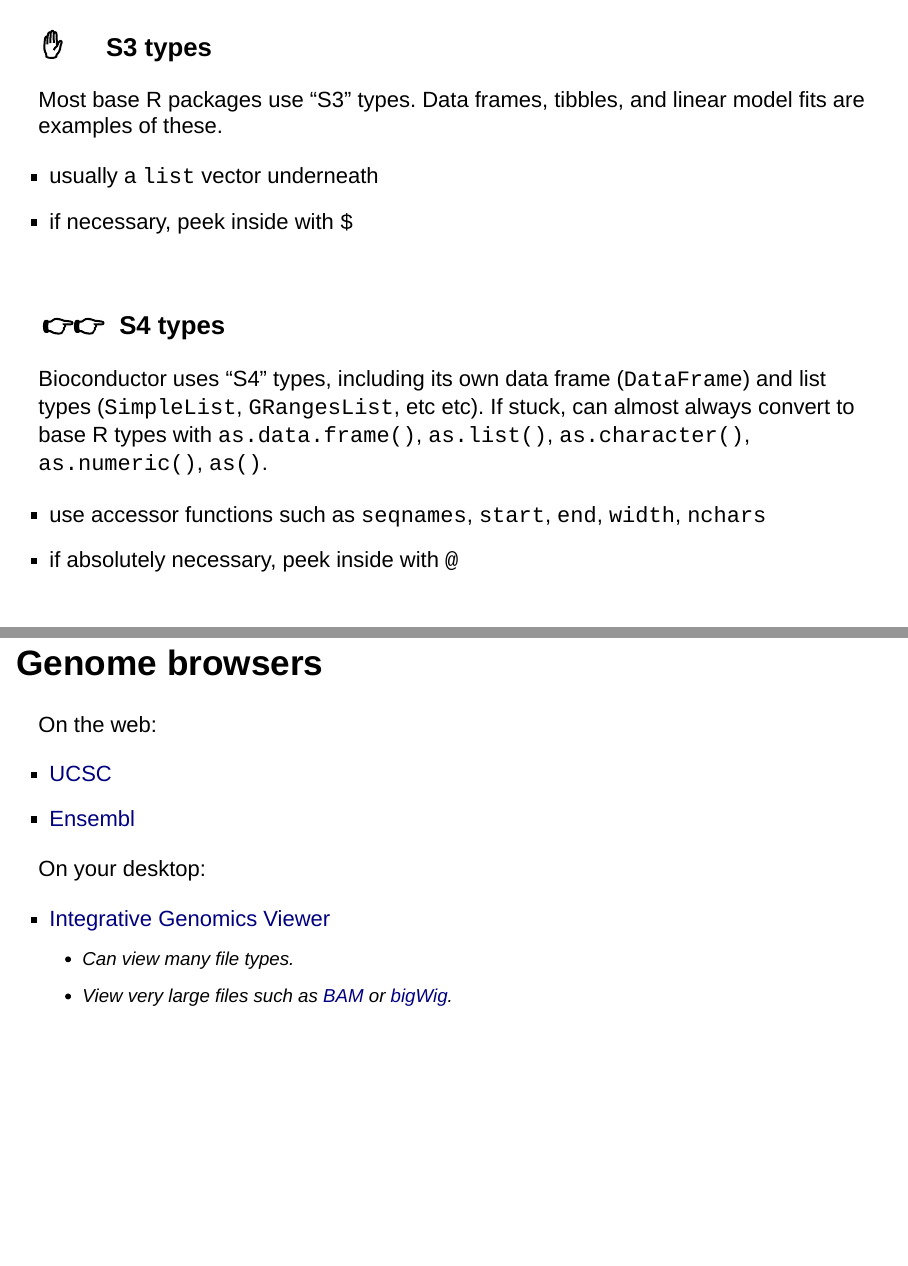
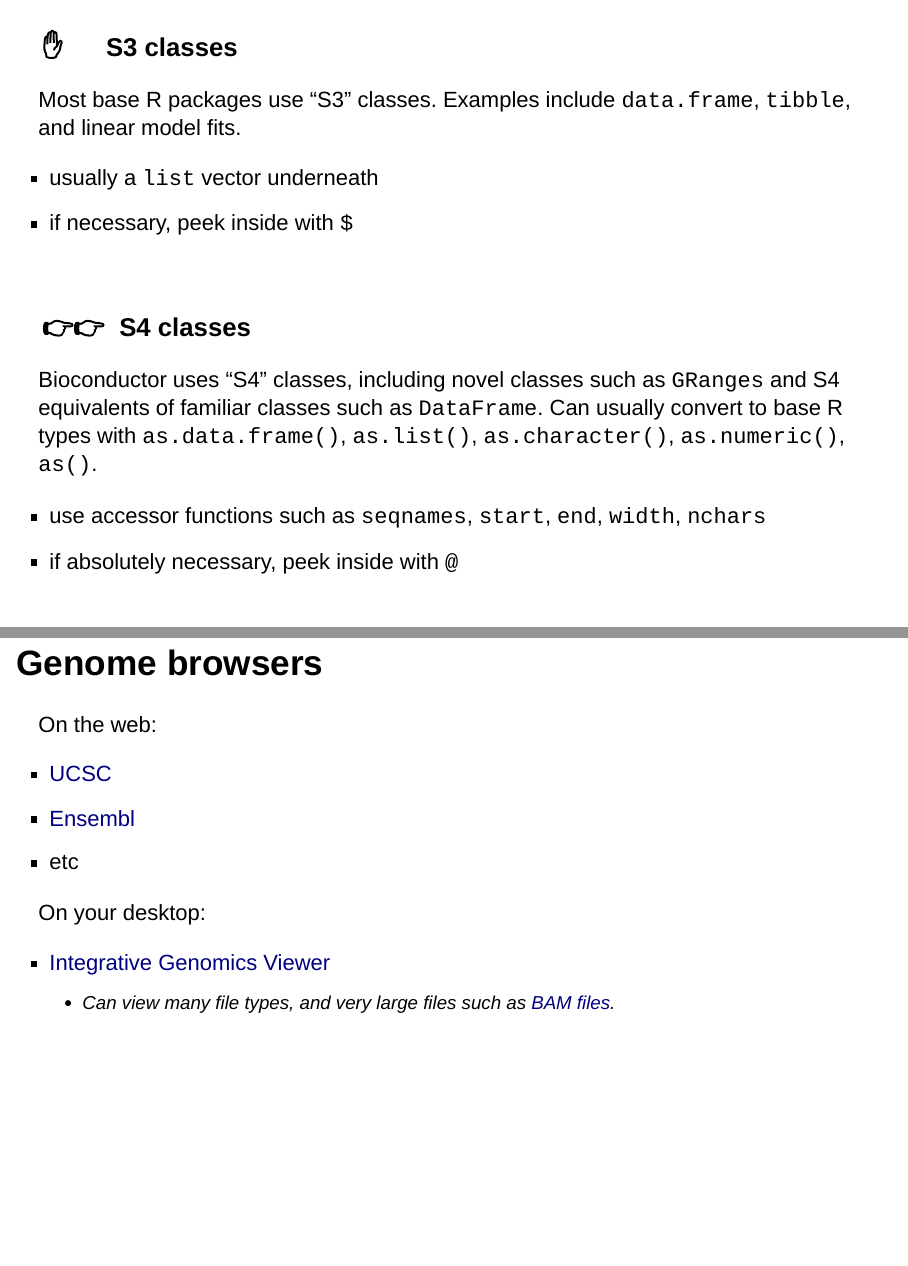
Before and after one commit to MonashDataFluency/r-bioc-2, an R Markdown document (markdown/slides.Rmd): pages 7 and 10 of 17, joined at a grey line. Rendered offline with R 4.5, knitr and Pandoc, with nearby package versions; drawn as Slidy slides in place of the format the file asks for.

Commit message:
Small changes

```diff
--- a/markdown/slides.Rmd
+++ b/markdown/slides.Rmd
@@ -103,18 +103,18 @@ Using Bioconductor will mean building familiarity with further types:
 
 ##
 
-### ✋&nbsp;&nbsp;&nbsp;&nbsp;&nbsp;&nbsp;S3 types
+### ✋&nbsp;&nbsp;&nbsp;&nbsp;&nbsp;&nbsp;S3 classes
 
-Most base R packages use "S3" types. Data frames, tibbles, and linear model fits are examples of these.
+Most base R packages use "S3" classes. Examples include `data.frame`, `tibble`, and linear model fits.
 
 * usually a `list` vector underneath
 * if necessary, peek inside with `$`
 
 <br>
 
-### 👉👉&nbsp;&nbsp;S4 types
+### 👉👉&nbsp;&nbsp;S4 classes
 
-Bioconductor uses "S4" types, including its own data frame (`DataFrame`) and list types (`SimpleList`, `GRangesList`, etc etc). If stuck, can almost always convert to base R types with `as.data.frame()`, `as.list()`, `as.character()`, `as.numeric()`, `as()`.
+Bioconductor uses "S4" classes, including novel classes such as `GRanges` and S4 equivalents of familiar classes such as `DataFrame`. Can usually convert to base R types with `as.data.frame()`, `as.list()`, `as.character()`, `as.numeric()`, `as()`.
 
 * use accessor functions such as `seqnames`, `start`, `end`, `width`, `nchars`
 * if absolutely necessary, peek inside with `@`
@@ -134,12 +134,12 @@ On the web:
 
 * [UCSC](https://genome.ucsc.edu/cgi-bin/hgTracks?db=hg19&lastVirtModeType=default&lastVirtModeExtraState=&virtModeType=default&virtMode=0&nonVirtPosition=&position=chr13%3A32868568%2D32994857&hgsid=1052205095_AaqJoeemFT7StcNxT3Cxn3TgBT0N)
 * [Ensembl](https://asia.ensembl.org/Homo_sapiens/Location/View?db=core;g=ENSG00000139618;r=13:32313383-32401971)
+* etc
 
 On your desktop:
 
 * [Integrative Genomics Viewer](https://software.broadinstitute.org/software/igv/)
-    * Can view many file types.
-    * View very large files such as [BAM](https://samtools.github.io/hts-specs/) or [bigWig](https://genome.ucsc.edu/goldenPath/help/bigWig.html).
+    * Can view many file types, and very large files such as [BAM files](https://samtools.github.io/hts-specs/).
 
 <img src="igv.png" width="1000">
 
```
Also changed, not shown: 1 other file.
